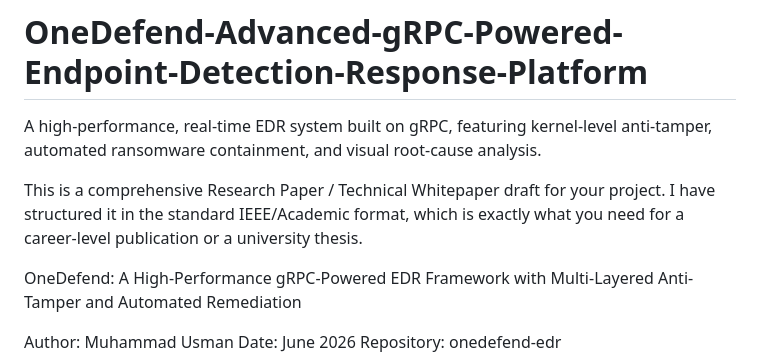
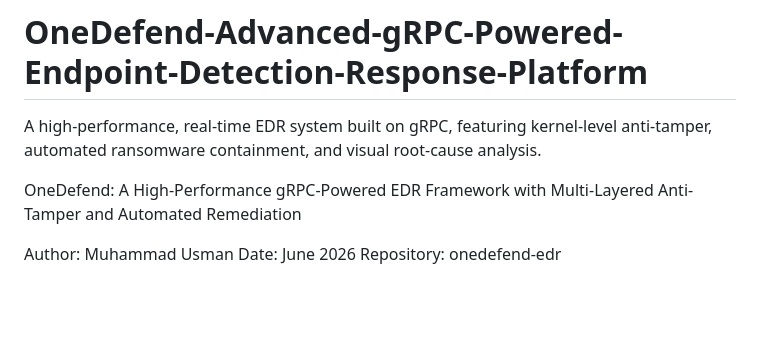
Before and after one commit to MuhammadUsman180/OneDefend-Advanced-gRPC-Powered-Endpoint-Detection-Response-Platform, a Markdown page: README.md, the part around the change. Rendered like a GitHub page; blank space fills up the shorter version.

```diff
--- a/README.md
+++ b/README.md
@@ -1,9 +1,5 @@
 # OneDefend-Advanced-gRPC-Powered-Endpoint-Detection-Response-Platform
 A high-performance, real-time EDR system built on gRPC, featuring kernel-level anti-tamper, automated ransomware containment, and visual root-cause analysis.
-
-This is a comprehensive Research Paper / Technical Whitepaper draft for your
-project. I have structured it in the standard IEEE/Academic format, which is
-exactly what you need for a career-level publication or a university thesis.
 
 OneDefend: A High-Performance gRPC-Powered EDR Framework with Multi-Layered Anti-Tamper and Automated Remediation
 
```
